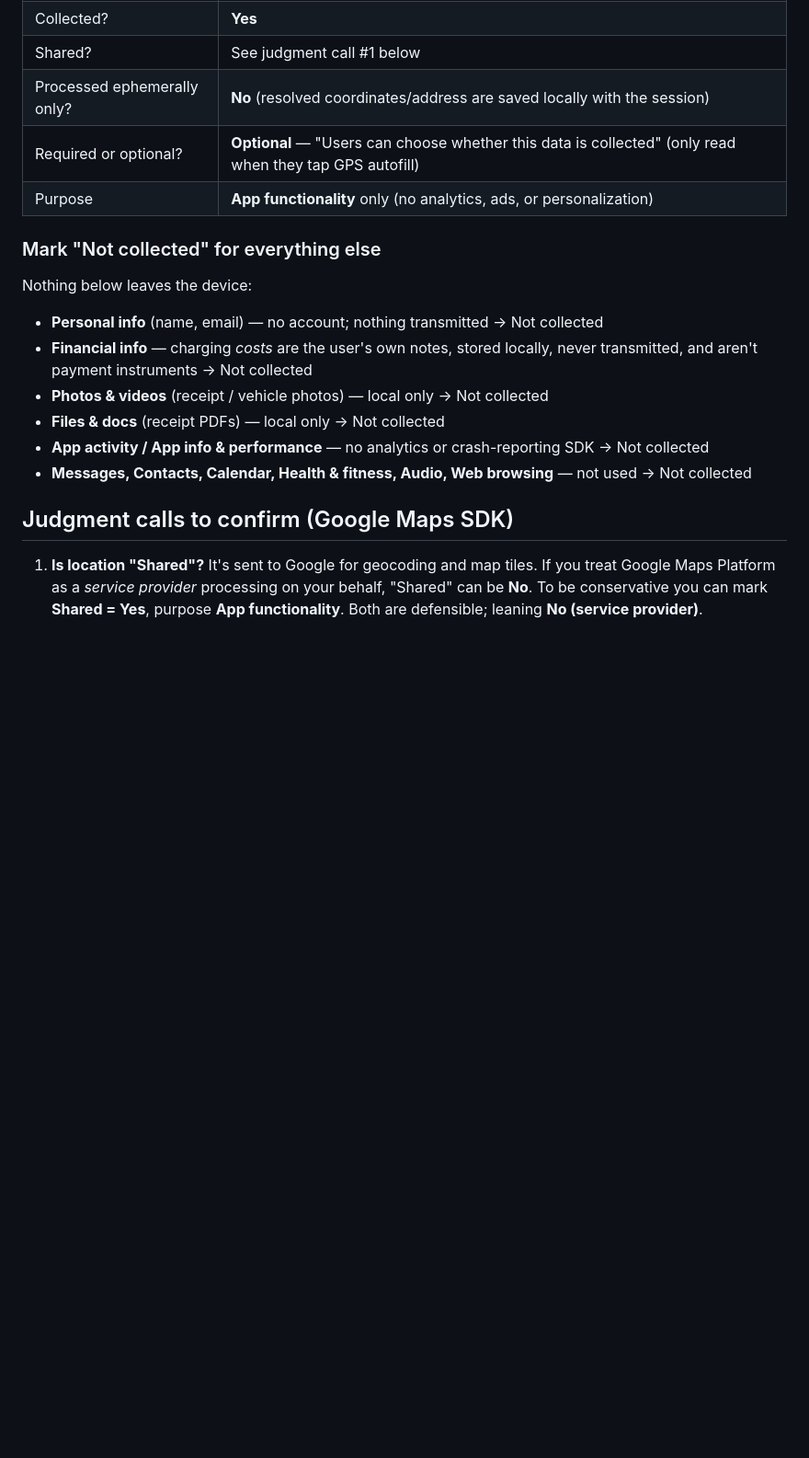
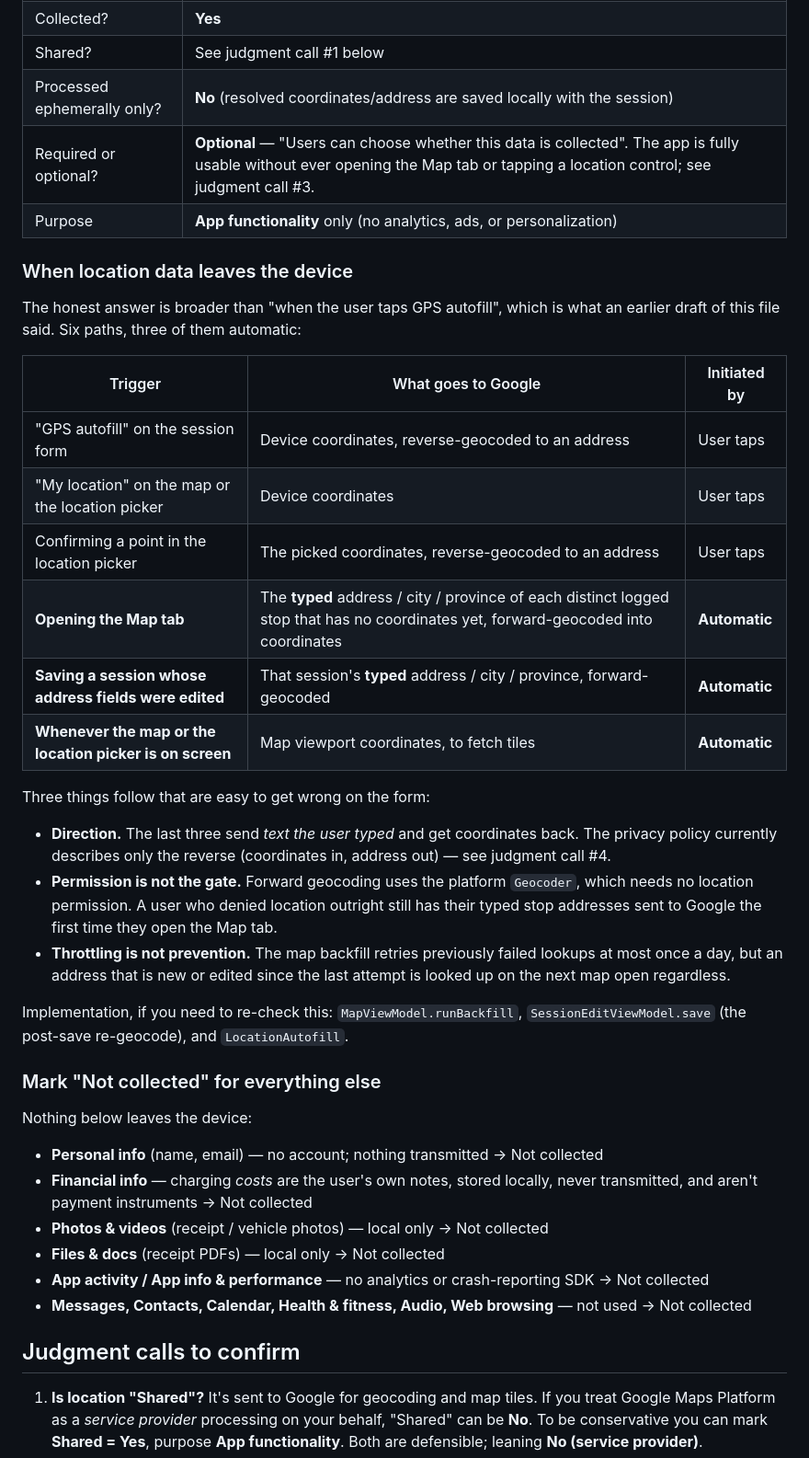
Before and after one commit to r2205/EVSCT, a Markdown page: docs/play-data-safety.md, the part around one of its changes. Shown at 92% size. Rendered like a GitHub page; blank space fills up the shorter version.

```diff
--- a/docs/play-data-safety.md
+++ b/docs/play-data-safety.md
@@ -26,8 +32,38 @@ lookup) and the map send it to Google.
 | Collected? | **Yes** |
 | Shared? | See judgment call #1 below |
 | Processed ephemerally only? | **No** (resolved coordinates/address are saved locally with the session) |
-| Required or optional? | **Optional** — "Users can choose whether this data is collected" (only read when they tap GPS autofill) |
+| Required or optional? | **Optional** — "Users can choose whether this data is collected". The app is fully usable without ever opening the Map tab or tapping a location control; see judgment call #3. |
 | Purpose | **App functionality** only (no analytics, ads, or personalization) |
+
+### When location data leaves the device
+
+The honest answer is broader than "when the user taps GPS autofill", which is
+what an earlier draft of this file said. Six paths, three of them automatic:
+
+| Trigger | What goes to Google | Initiated by |
+|---|---|---|
+| "GPS autofill" on the session form | Device coordinates, reverse-geocoded to an address | User taps |
+| "My location" on the map or the location picker | Device coordinates | User taps |
+| Confirming a point in the location picker | The picked coordinates, reverse-geocoded to an address | User taps |
+| **Opening the Map tab** | The **typed** address / city / province of each distinct logged stop that has no coordinates yet, forward-geocoded into coordinates | **Automatic** |
+| **Saving a session whose address fields were edited** | That session's **typed** address / city / province, forward-geocoded | **Automatic** |
+| **Whenever the map or the location picker is on screen** | Map viewport coordinates, to fetch tiles | **Automatic** |
+
+Three things follow that are easy to get wrong on the form:
+
+- **Direction.** The last three send *text the user typed* and get coordinates
+  back. The privacy policy currently describes only the reverse (coordinates
+  in, address out) — see judgment call #4.
+- **Permission is not the gate.** Forward geocoding uses the platform
+  `Geocoder`, which needs no location permission. A user who denied location
+  outright still has their typed stop addresses sent to Google the first time
+  they open the Map tab.
+- **Throttling is not prevention.** The map backfill retries previously failed
+  lookups at most once a day, but an address that is new or edited since the
+  last attempt is looked up on the next map open regardless.
+
+Implementation, if you need to re-check this: `MapViewModel.runBackfill`,
+`SessionEditViewModel.save` (the post-save re-geocode), and `LocationAutofill`.
 
 ### Mark "Not collected" for everything else
 
@@ -40,7 +76,7 @@ Nothing below leaves the device:
 - **App activity / App info & performance** — no analytics or crash-reporting SDK → Not collected
 - **Messages, Contacts, Calendar, Health & fitness, Audio, Web browsing** — not used → Not collected
 
-## Judgment calls to confirm (Google Maps SDK)
+## Judgment calls to confirm
 
 1. **Is location "Shared"?** It's sent to Google for geocoding and map tiles. If
    you treat Google Maps Platform as a *service provider* processing on your
```
Also changed, not shown: other parts of docs/play-data-safety.md (+31 -6 lines).
